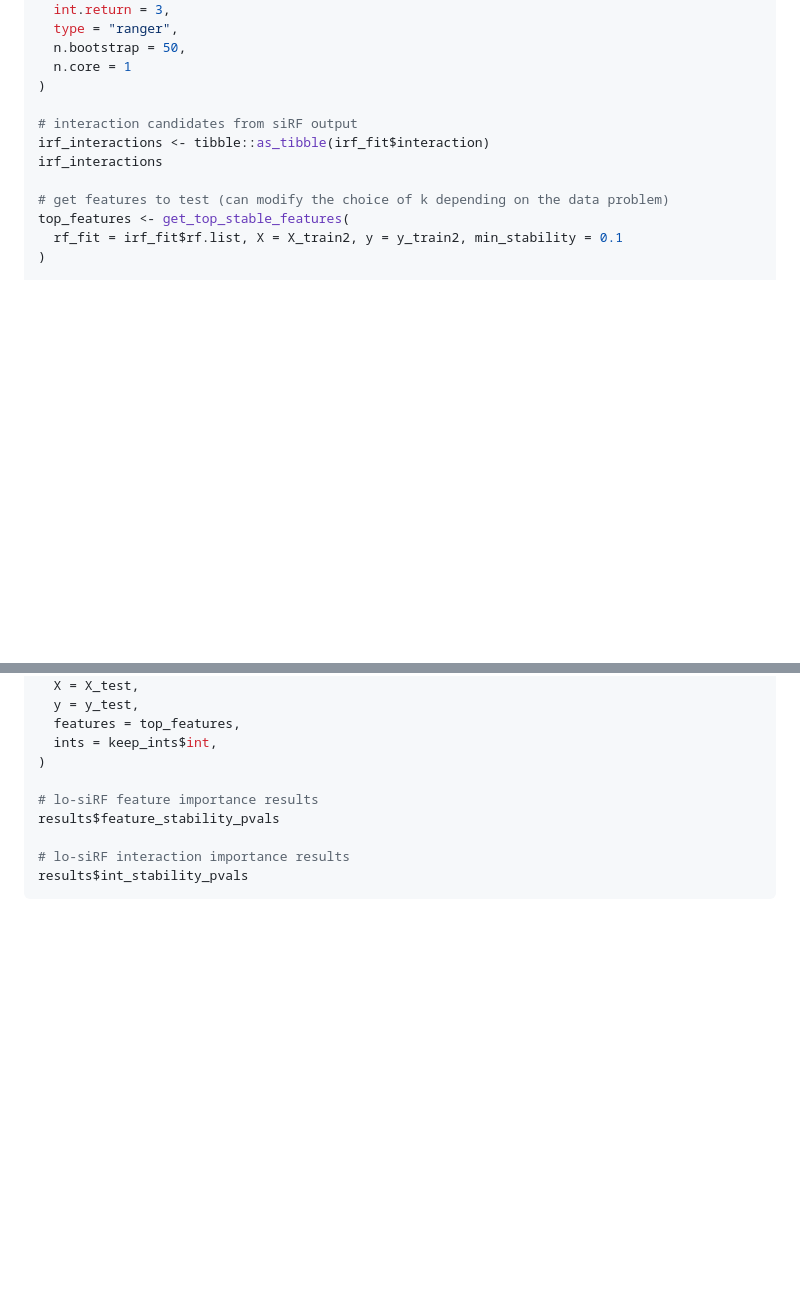
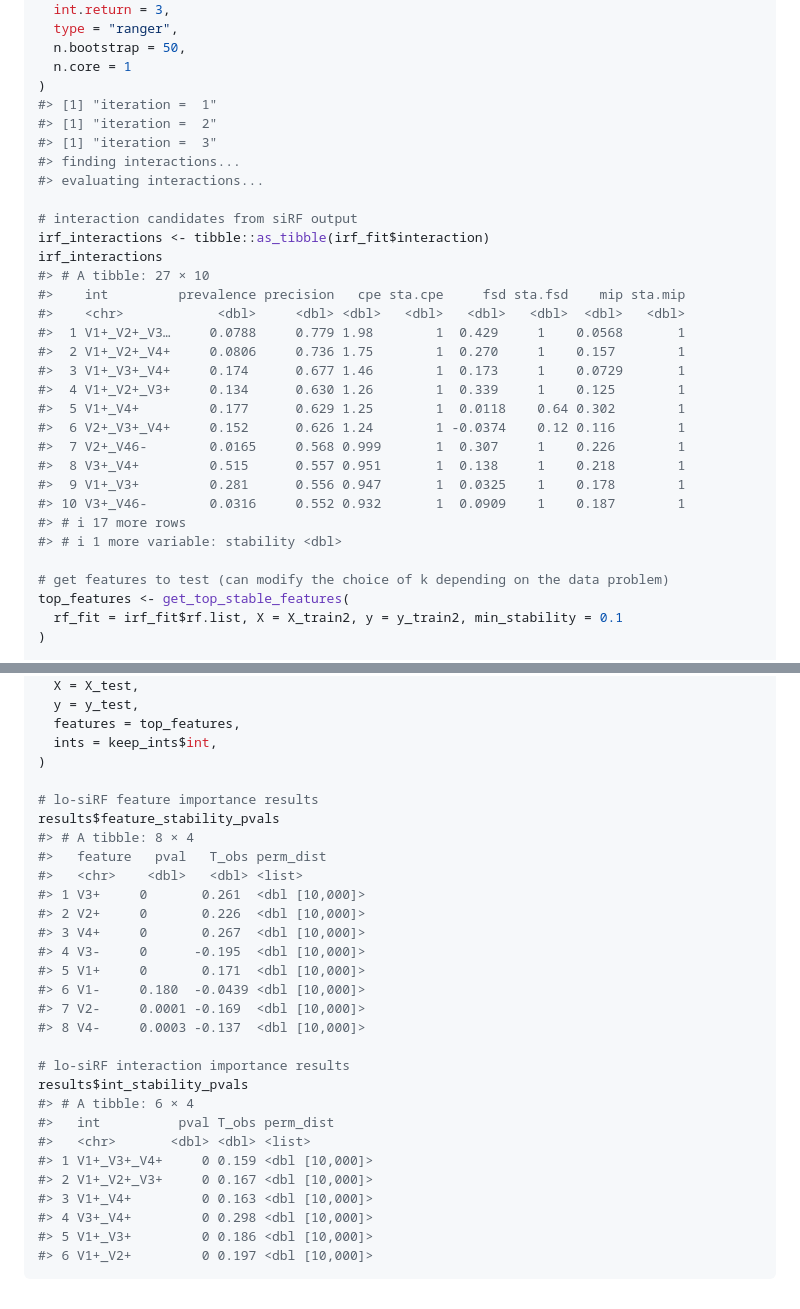
Before and after one commit to Yu-Group/epistasis-cardiac-hypertrophy, a Markdown page: losiRF/README.md, 2 parts joined by grey strips. Rendered like a GitHub page; blank space fills up the shorter version.

````diff
--- a/losiRF/README.md
+++ b/losiRF/README.md
@@ -108,10 +195,30 @@ irf_fit <- iRF::iRF(
   n.bootstrap = 50,
   n.core = 1
 )
+#> [1] "iteration =  1"
+#> [1] "iteration =  2"
+#> [1] "iteration =  3"
+#> finding interactions...
+#> evaluating interactions...
 
 # interaction candidates from siRF output
 irf_interactions <- tibble::as_tibble(irf_fit$interaction)
 irf_interactions
+#> # A tibble: 27 × 10
+#>    int         prevalence precision   cpe sta.cpe     fsd sta.fsd    mip sta.mip
+#>    <chr>            <dbl>     <dbl> <dbl>   <dbl>   <dbl>   <dbl>  <dbl>   <dbl>
+#>  1 V1+_V2+_V3…     0.0788     0.779 1.98        1  0.429     1    0.0568       1
+#>  2 V1+_V2+_V4+     0.0806     0.736 1.75        1  0.270     1    0.157        1
+#>  3 V1+_V3+_V4+     0.174      0.677 1.46        1  0.173     1    0.0729       1
+#>  4 V1+_V2+_V3+     0.134      0.630 1.26        1  0.339     1    0.125        1
+#>  5 V1+_V4+         0.177      0.629 1.25        1  0.0118    0.64 0.302        1
+#>  6 V2+_V3+_V4+     0.152      0.626 1.24        1 -0.0374    0.12 0.116        1
+#>  7 V2+_V46-        0.0165     0.568 0.999       1  0.307     1    0.226        1
+#>  8 V3+_V4+         0.515      0.557 0.951       1  0.138     1    0.218        1
+#>  9 V1+_V3+         0.281      0.556 0.947       1  0.0325    1    0.178        1
+#> 10 V3+_V46-        0.0316     0.552 0.932       1  0.0909    1    0.187        1
+#> # ℹ 17 more rows
+#> # ℹ 1 more variable: stability <dbl>
 
 # get features to test (can modify the choice of k depending on the data problem)
 top_features <- get_top_stable_features(
@@ -136,7 +243,27 @@ results <- local_rf_stability_importance(
 
 # lo-siRF feature importance results
 results$feature_stability_pvals
+#> # A tibble: 8 × 4
+#>   feature   pval   T_obs perm_dist
+#>   <chr>    <dbl>   <dbl> <list>
+#> 1 V3+     0       0.261  <dbl [10,000]>
+#> 2 V2+     0       0.226  <dbl [10,000]>
+#> 3 V4+     0       0.267  <dbl [10,000]>
+#> 4 V3-     0      -0.195  <dbl [10,000]>
+#> 5 V1+     0       0.171  <dbl [10,000]>
+#> 6 V1-     0.180  -0.0439 <dbl [10,000]>
+#> 7 V2-     0.0001 -0.169  <dbl [10,000]>
+#> 8 V4-     0.0003 -0.137  <dbl [10,000]>
 
 # lo-siRF interaction importance results
 results$int_stability_pvals
+#> # A tibble: 6 × 4
+#>   int          pval T_obs perm_dist
+#>   <chr>       <dbl> <dbl> <list>
+#> 1 V1+_V3+_V4+     0 0.159 <dbl [10,000]>
+#> 2 V1+_V2+_V3+     0 0.167 <dbl [10,000]>
+#> 3 V1+_V4+         0 0.163 <dbl [10,000]>
+#> 4 V3+_V4+         0 0.298 <dbl [10,000]>
+#> 5 V1+_V3+         0 0.186 <dbl [10,000]>
+#> 6 V1+_V2+         0 0.197 <dbl [10,000]>
 ```
````
Also changed, not shown: other parts of losiRF/README.md (+92 -5 lines).
